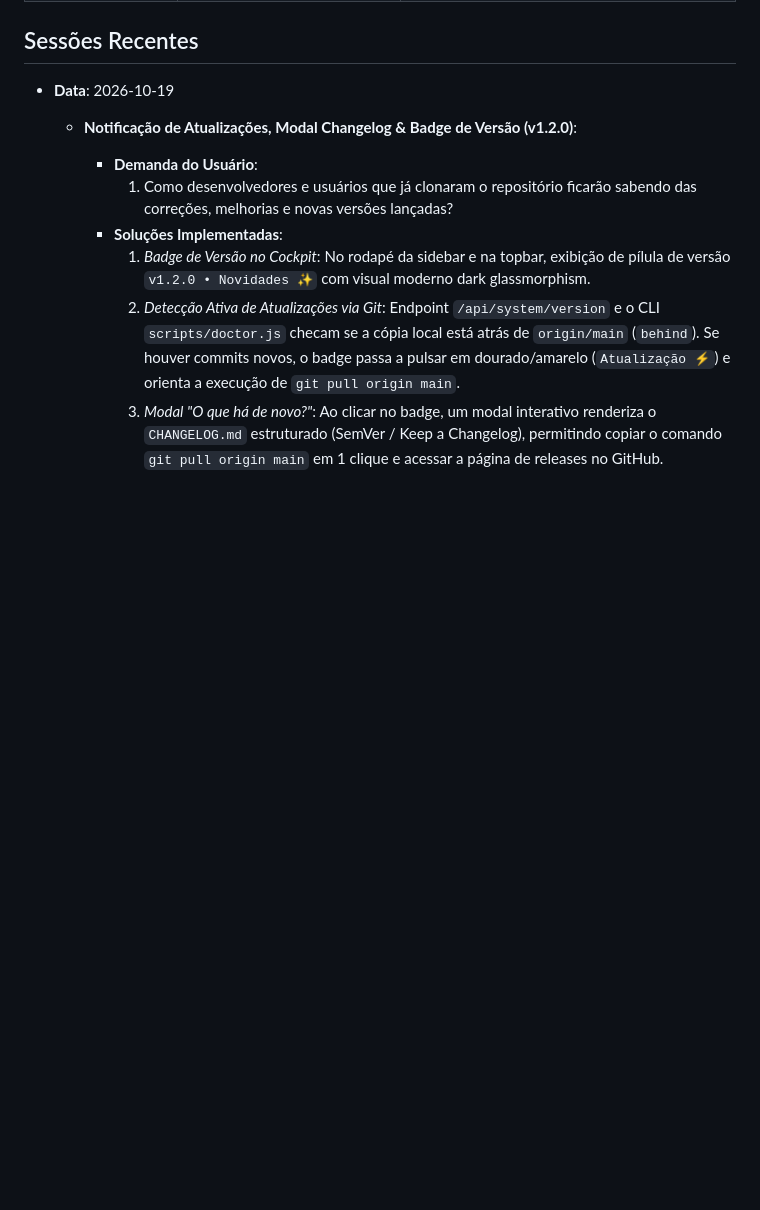
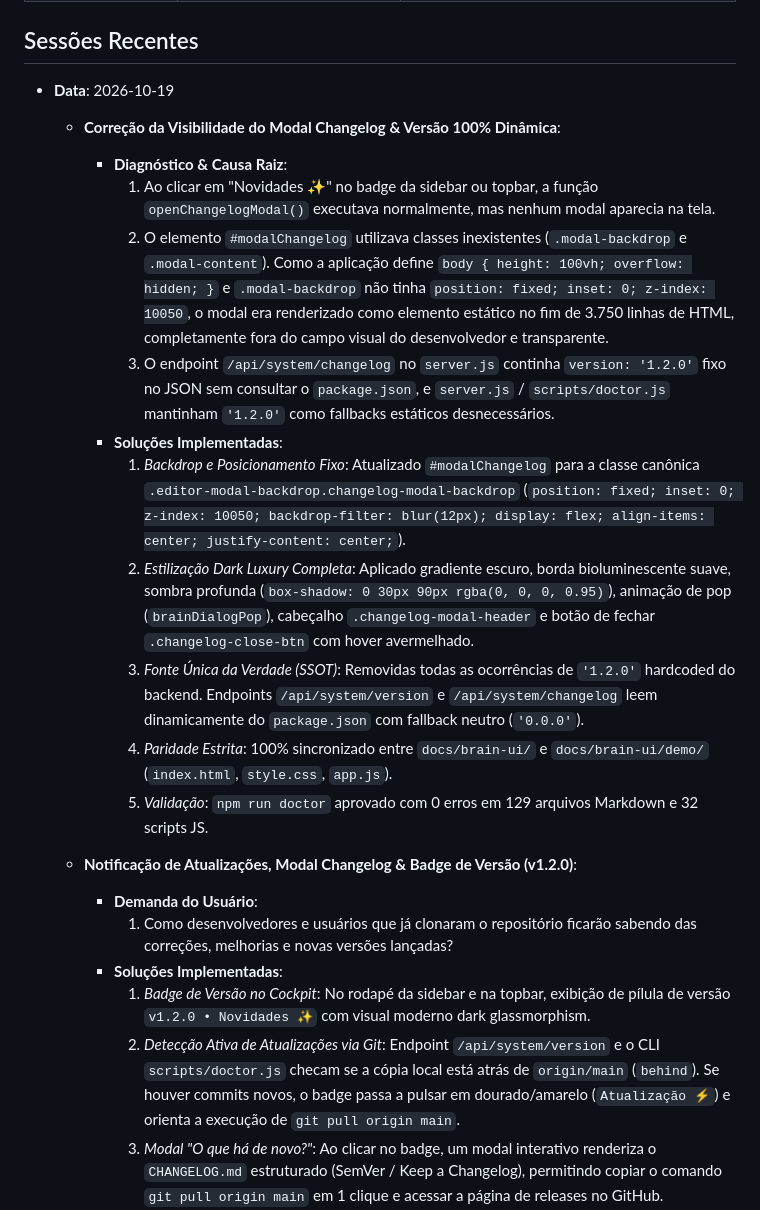
Before and after one commit to alfredorcamara/ai-second-brain, a Markdown page: memory/current-state.md, the part around the change. Drawn GitHub-style; blank space fills up the shorter version.

Commit message:
docs(memory): atualizar current-state com correcao do modal changelog

```diff
--- a/memory/current-state.md
+++ b/memory/current-state.md
@@ -21,6 +21,18 @@ O AI Second Brain está estruturado como uma plataforma universal de governança
 
 ## Sessões Recentes
 - **Data**: 2026-10-19
+  - **Correção da Visibilidade do Modal Changelog & Versão 100% Dinâmica**:
+    - **Diagnóstico & Causa Raiz**:
+      1. Ao clicar em "Novidades ✨" no badge da sidebar ou topbar, a função `openChangelogModal()` executava normalmente, mas nenhum modal aparecia na tela.
+      2. O elemento `#modalChangelog` utilizava classes inexistentes (`.modal-backdrop` e `.modal-content`). Como a aplicação define `body { height: 100vh; overflow: hidden; }` e `.modal-backdrop` não tinha `position: fixed; inset: 0; z-index: 10050`, o modal era renderizado como elemento estático no fim de 3.750 linhas de HTML, completamente fora do campo visual do desenvolvedor e transparente.
+      3. O endpoint `/api/system/changelog` no `server.js` continha `version: '1.2.0'` fixo no JSON sem consultar o `package.json`, e `server.js` / `scripts/doctor.js` mantinham `'1.2.0'` como fallbacks estáticos desnecessários.
+    - **Soluções Implementadas**:
+      1. *Backdrop e Posicionamento Fixo*: Atualizado `#modalChangelog` para a classe canônica `.editor-modal-backdrop.changelog-modal-backdrop` (`position: fixed; inset: 0; z-index: 10050; backdrop-filter: blur(12px); display: flex; align-items: center; justify-content: center;`).
+      2. *Estilização Dark Luxury Completa*: Aplicado gradiente escuro, borda bioluminescente suave, sombra profunda (`box-shadow: 0 30px 90px rgba(0, 0, 0, 0.95)`), animação de pop (`brainDialogPop`), cabeçalho `.changelog-modal-header` e botão de fechar `.changelog-close-btn` com hover avermelhado.
+      3. *Fonte Única da Verdade (SSOT)*: Removidas todas as ocorrências de `'1.2.0'` hardcoded do backend. Endpoints `/api/system/version` e `/api/system/changelog` leem dinamicamente do `package.json` com fallback neutro (`'0.0.0'`).
+      4. *Paridade Estrita*: 100% sincronizado entre `docs/brain-ui/` e `docs/brain-ui/demo/` (`index.html`, `style.css`, `app.js`).
+      5. *Validação*: `npm run doctor` aprovado com 0 erros em 129 arquivos Markdown e 32 scripts JS.
+
   - **Notificação de Atualizações, Modal Changelog & Badge de Versão (v1.2.0)**:
     - **Demanda do Usuário**:
       1. Como desenvolvedores e usuários que já clonaram o repositório ficarão sabendo das correções, melhorias e novas versões lançadas?
```
